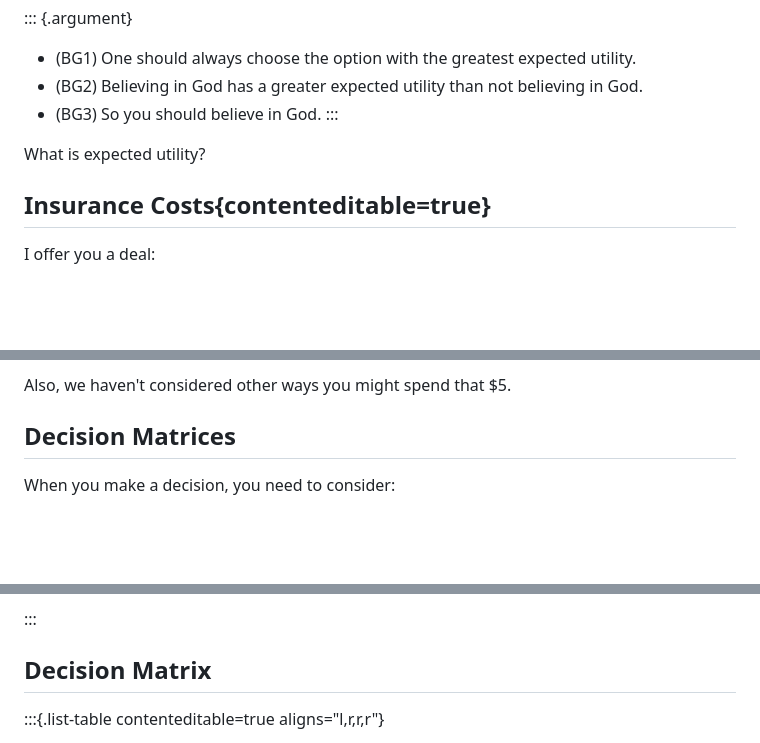
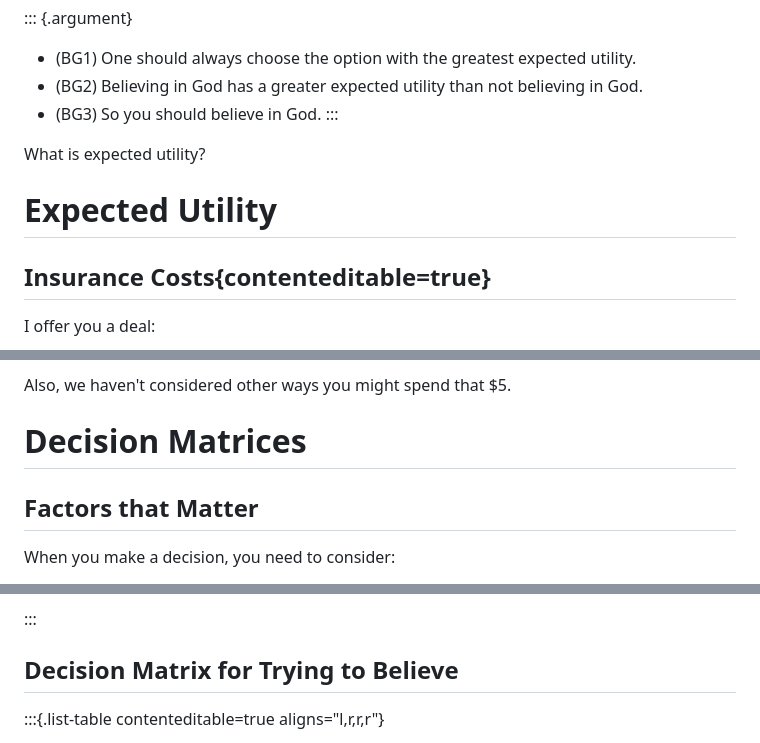
Before and after one commit to dsanson/101f2026, a Markdown page: slides/wager.md, 3 parts joined by grey strips. GitHub-like rendering; blank space fills up the shorter version.

Commit message:
fixing outline of wager slides

```diff
--- a/slides/wager.md
+++ b/slides/wager.md
@@ -87,6 +87,8 @@ Defense of GH1:
 
 What is expected utility?
 
+# Expected Utility
+
 ## Insurance Costs{contenteditable=true}
 
 I offer you a deal:
@@ -129,7 +131,9 @@ Actually, it's more complicated. People buy insurance because they are worried t
 
 Also, we haven't considered other ways you might spend that $5.
 
-## Decision Matrices
+# Decision Matrices
+
+## Factors that Matter
 
 When you make a decision, you need to consider:
 
@@ -387,7 +394,7 @@ I will give you $10 if you believe that there is a sheep in the room, standing n
 
 :::
 
-## Decision Matrix
+## Decision Matrix for Trying to Believe
 
 
 :::{.list-table contenteditable=true aligns="l,r,r,r"}
```
Also changed, not shown: other parts of slides/wager.md (+3 -0 lines).
